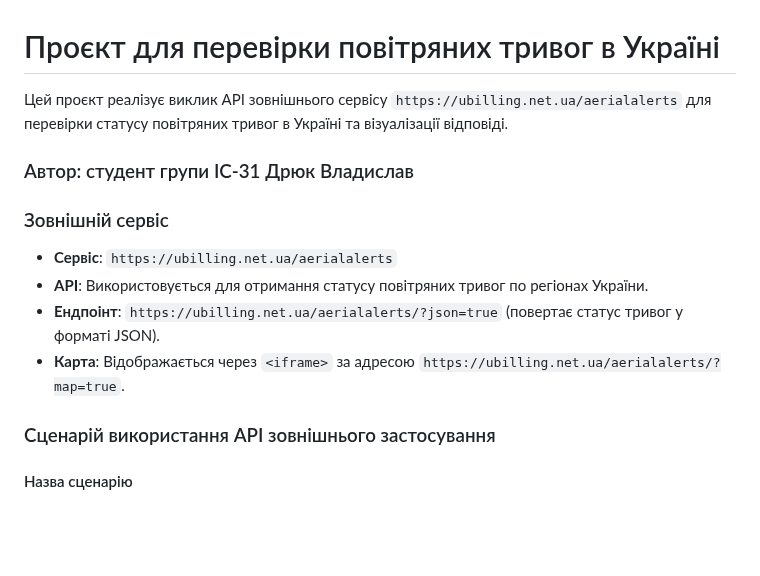
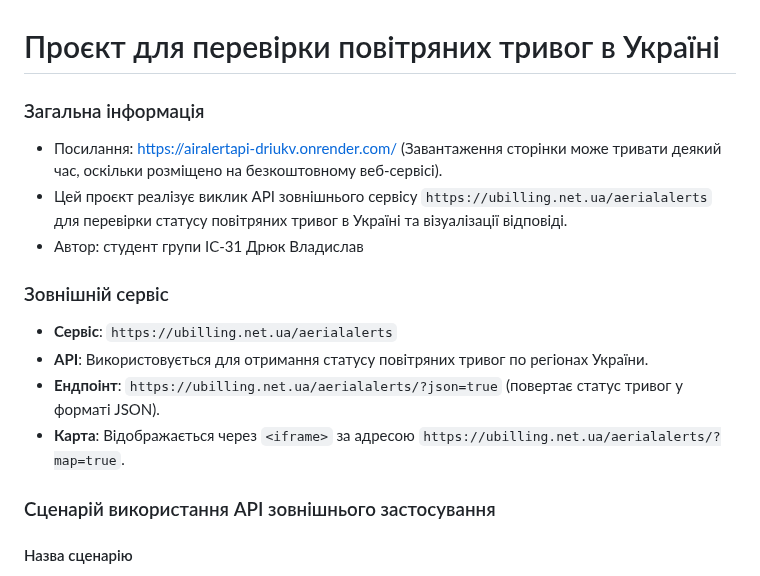
Before and after one commit to DVladyslav/AirAlertAPI_DriukV, a Markdown page: README.md, the part around the change. GitHub-like rendering; blank space fills up the shorter version.

```diff
--- a/README.md
+++ b/README.md
@@ -1,12 +1,13 @@
 # Проєкт для перевірки повітряних тривог в Україні
-Цей проєкт реалізує виклик API зовнішнього сервісу `https://ubilling.net.ua/aerialalerts` для перевірки статусу повітряних тривог в Україні та візуалізації відповіді.
-### Автор: студент групи ІС-31 Дрюк Владислав
+### Загальна інформація
+- Посилання: https://airalertapi-driukv.onrender.com/ (Завантаження сторінки може тривати деякий час, оскільки розміщено на безкоштовному веб-сервісі).
+- Цей проєкт реалізує виклик API зовнішнього сервісу `https://ubilling.net.ua/aerialalerts` для перевірки статусу повітряних тривог в Україні та візуалізації відповіді.
+- Автор: студент групи ІС-31 Дрюк Владислав
 ### Зовнішній сервіс
 - **Сервіс**: `https://ubilling.net.ua/aerialalerts`
 - **API**: Використовується для отримання статусу повітряних тривог по регіонах України.
 - **Ендпоінт**: `https://ubilling.net.ua/aerialalerts/?json=true` (повертає статус тривог у форматі JSON).
 - **Карта**: Відображається через `<iframe>` за адресою `https://ubilling.net.ua/aerialalerts/?map=true`.
-
 ### Сценарій використання API зовнішнього застосування
 #### Назва сценарію
 Отримання статусу повітряної тривоги для певного регіону України через API `ubilling.net.ua`.
```
